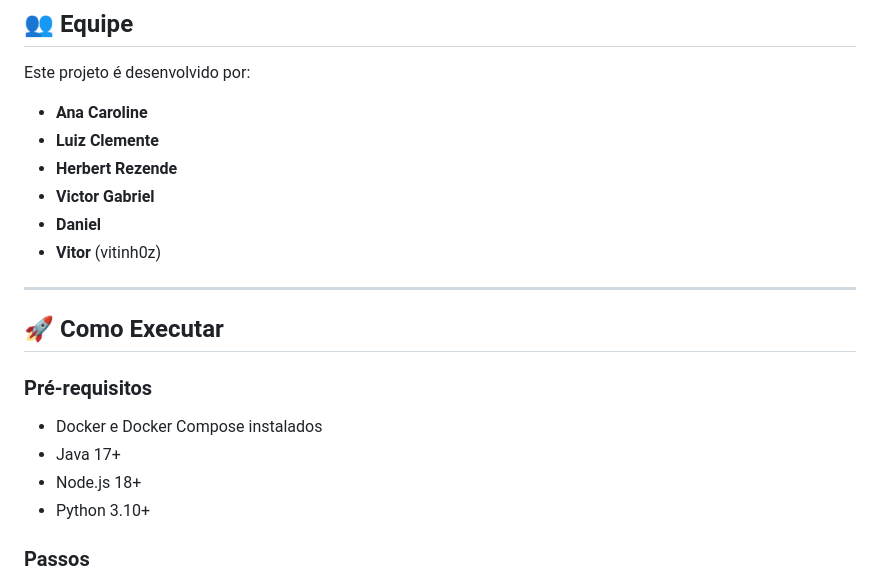
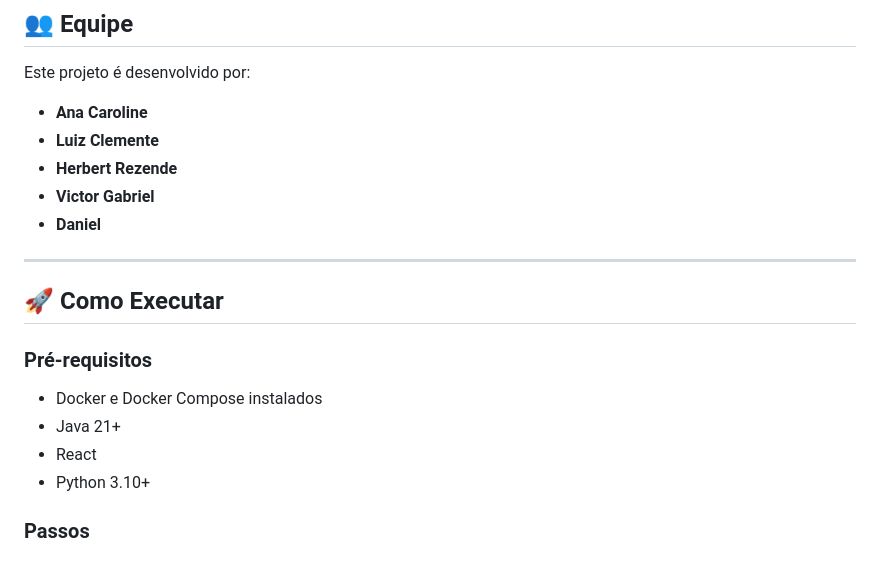
Before and after one commit to vitinh0z/sgpe, a Markdown page: README.md, the part around the change. GitHub-like rendering.

Commit message:
Atualizar o README.md

```diff
--- a/README.md
+++ b/README.md
@@ -99,7 +99,6 @@ Este projeto é desenvolvido por:
 - **Herbert Rezende**
 - **Victor Gabriel**
 - **Daniel**
-- **Vitor** (vitinh0z)
 
 ---
 
@@ -107,8 +106,8 @@ Este projeto é desenvolvido por:
 
 ### Pré-requisitos
 - Docker e Docker Compose instalados
-- Java 17+
-- Node.js 18+
+- Java 21+
+- React
 - Python 3.10+
 
 ### Passos
```
